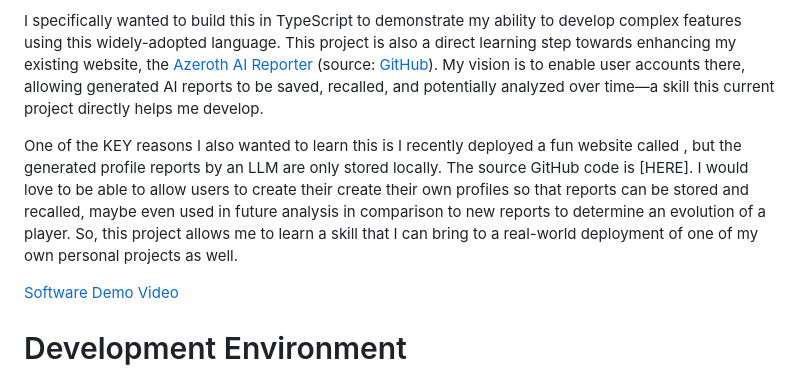
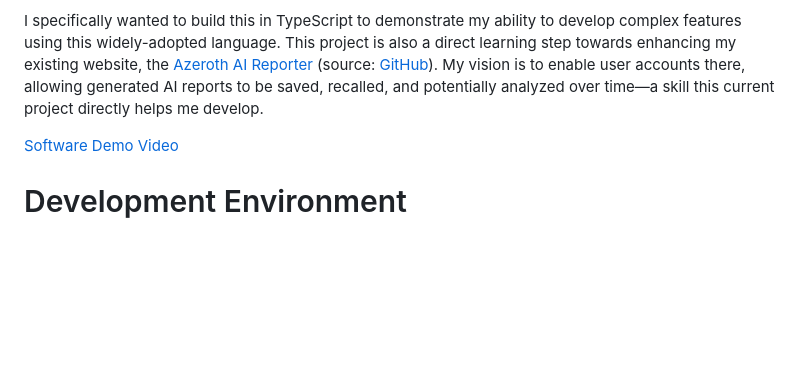
Before and after one commit to TheGeneticsGuy/typescript-project, a Markdown page: README.md, the part around the change. Drawn GitHub-style; blank space fills up the shorter version.

Commit message:
Slight Readme cleanup

```diff
--- a/README.md
+++ b/README.md
@@ -7,8 +7,6 @@ The goal of this project was to build a user authentication system in TypeScript
 Given the need for secure profile storage and backend logic, I chose Firebase as the backend solution. This allowed for easier integration of features like storing user profiles in Firestore, managing login credentials with Firebase Authentication, and handling profile updates via Firebase Cloud Functions.
 
 I specifically wanted to build this in TypeScript to demonstrate my ability to develop complex features using this widely-adopted language. This project is also a direct learning step towards enhancing my existing website, the [Azeroth AI Reporter](https://www.azerothreporter.com/) (source: [GitHub](https://github.com/TheGeneticsGuy/warcraft-ai)). My vision is to enable user accounts there, allowing generated AI reports to be saved, recalled, and potentially analyzed over time—a skill this current project directly helps me develop.
-
-One of the KEY reasons I also wanted to learn this is I recently deployed a fun website called , but the generated profile reports by an LLM are only stored locally. The source GitHub code is [HERE]. I would love to be able to allow users to create their create their own profiles so that reports can be stored and recalled, maybe even used in future analysis in comparison to new reports to determine an evolution of a player. So, this project allows me to learn a skill that I can bring to a real-world deployment of one of my own personal projects as well.
 
 [Software Demo Video](https://youtu.be/gGohKS7AjmE)
 
```
